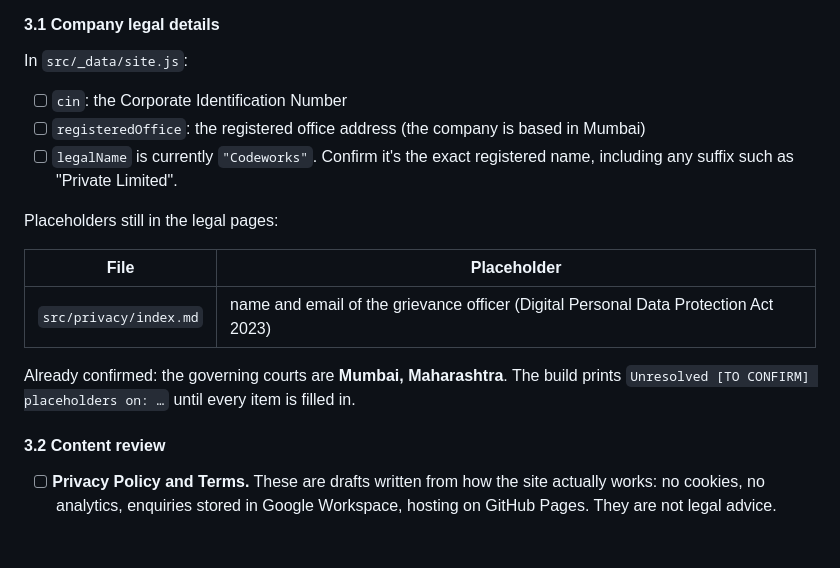
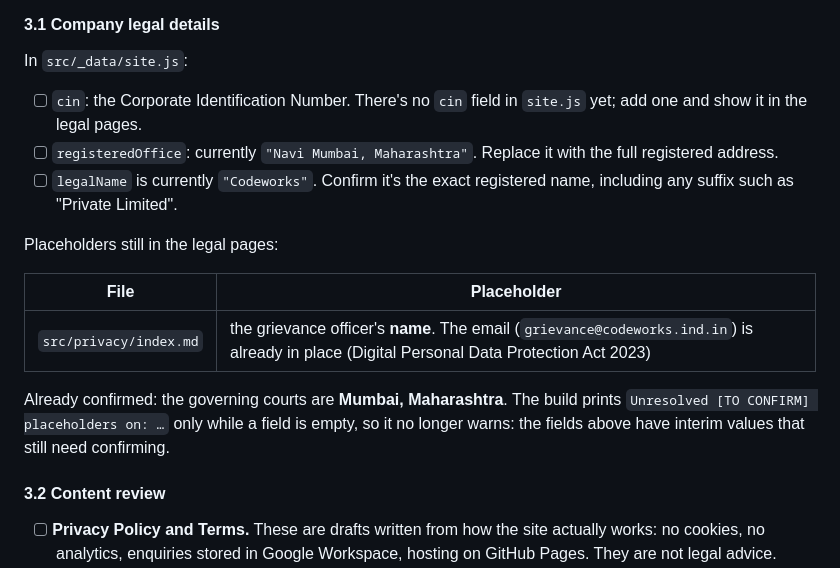
Before and after one commit to gmahesh-1809/codeworks-website, a Markdown page: HANDOVER.md, the part around one of its changes. Rendered like a GitHub page; blank space fills up the shorter version.

```diff
--- a/HANDOVER.md
+++ b/HANDOVER.md
@@ -54,17 +57,17 @@ Everything still to do before the Codeworks website launches, plus the context n
 
 #### 3.1 Company legal details
 In `src/_data/site.js`:
-- [ ] `cin`: the Corporate Identification Number
-- [ ] `registeredOffice`: the registered office address (the company is based in Mumbai)
+- [ ] `cin`: the Corporate Identification Number. There's no `cin` field in `site.js` yet; add one and show it in the legal pages.
+- [ ] `registeredOffice`: currently `"Navi Mumbai, Maharashtra"`. Replace it with the full registered address.
 - [ ] `legalName` is currently `"Codeworks"`. Confirm it's the exact registered name, including any suffix such as "Private Limited".
 
 Placeholders still in the legal pages:
 
 | File | Placeholder |
 |---|---|
-| `src/privacy/index.md` | name and email of the grievance officer (Digital Personal Data Protection Act 2023) |
+| `src/privacy/index.md` | the grievance officer's **name**. The email (`grievance@codeworks.ind.in`) is already in place (Digital Personal Data Protection Act 2023) |
 
-Already confirmed: the governing courts are **Mumbai, Maharashtra**. The build prints `Unresolved [TO CONFIRM] placeholders on: …` until every item is filled in.
+Already confirmed: the governing courts are **Mumbai, Maharashtra**. The build prints `Unresolved [TO CONFIRM] placeholders on: …` only while a field is empty, so it no longer warns: the fields above have interim values that still need confirming.
 
 #### 3.2 Content review
 - [ ] **Privacy Policy and Terms.** These are drafts written from how the site actually works: no cookies, no analytics, enquiries stored in Google Workspace, hosting on GitHub Pages. They are not legal advice.
```
Also changed, not shown: other parts of HANDOVER.md (+25 -23 lines).
